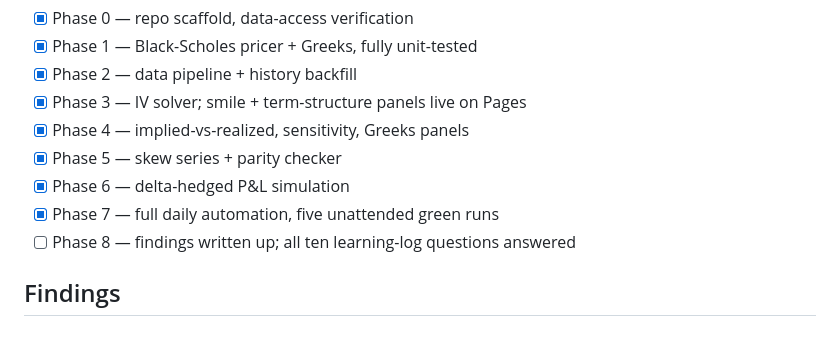
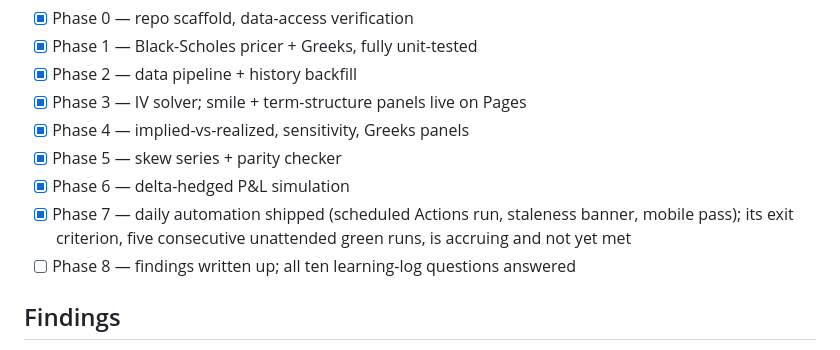
Before and after one commit to TK-Chang239/BlackScholesVolDashboard, a Markdown page: README.md, the part around the change. Drawn GitHub-style.

Commit message:
fix: stop claiming five unattended runs that have not happened

```diff
--- a/README.md
+++ b/README.md
@@ -117,7 +117,9 @@ in [`SPEC.md`](SPEC.md).
 - [x] Phase 4 — implied-vs-realized, sensitivity, Greeks panels
 - [x] Phase 5 — skew series + parity checker
 - [x] Phase 6 — delta-hedged P&L simulation
-- [x] Phase 7 — full daily automation, five unattended green runs
+- [x] Phase 7 — daily automation shipped (scheduled Actions run, staleness
+      banner, mobile pass); its exit criterion, five consecutive unattended
+      green runs, is accruing and not yet met
 - [ ] Phase 8 — findings written up; all ten learning-log questions answered
 
 ## Findings
```
